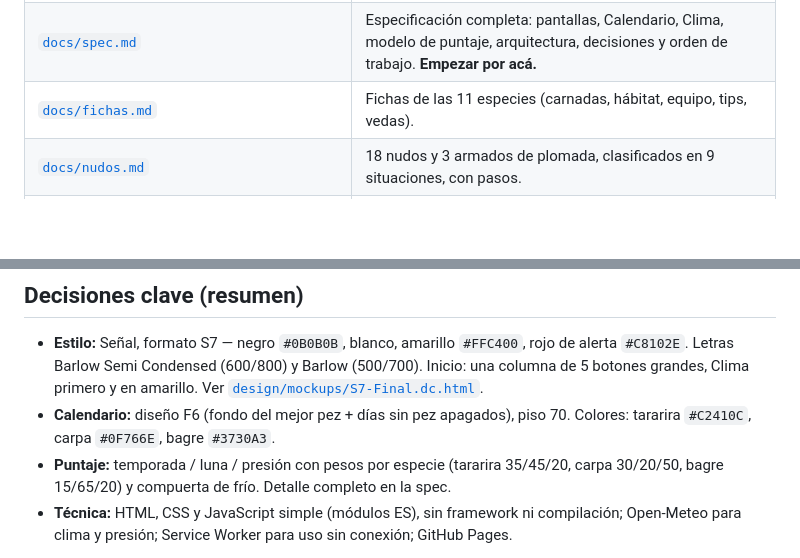
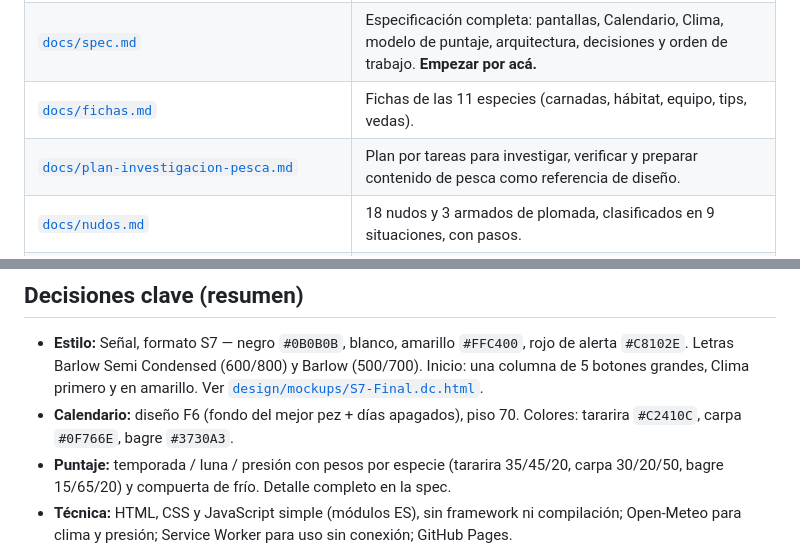
Before and after one commit to SegundoAymo/Pesca-App, a Markdown page: README.md, 2 parts joined by grey strips. Drawn GitHub-style; blank space fills up the shorter version.

Commit message:
docs: enlazar plan de investigacion desde README
Agente: ChatGPT

```diff
--- a/README.md
+++ b/README.md
@@ -32,6 +32,7 @@ Al subir una versión nueva, cambiar `VERSION` en `sw.js` para que los teléfono
 | [`docs/fuentes/`](docs/fuentes) | Documentos e imágenes de referencia, con índice. `entrada/` es la bandeja para subir lo nuevo. |
 | [`docs/spec.md`](docs/spec.md) | Especificación completa: pantallas, Calendario, Clima, modelo de puntaje, arquitectura, decisiones y orden de trabajo. **Empezar por acá.** |
 | [`docs/fichas.md`](docs/fichas.md) | Fichas de las 11 especies (carnadas, hábitat, equipo, tips, vedas). |
+| [`docs/plan-investigacion-pesca.md`](docs/plan-investigacion-pesca.md) | Plan por tareas para investigar, verificar y preparar contenido de pesca como referencia de diseño. |
 | [`docs/nudos.md`](docs/nudos.md) | 18 nudos y 3 armados de plomada, clasificados en 9 situaciones, con pasos. |
 | [`docs/armados.md`](docs/armados.md) | 8 armados de línea para tararira, bagre y carpa, glosario y lista de compras. |
 | [`design/mockups/`](design/mockups) | Todas las muestras de diseño (calendario A–F6, Inicio, Calendario, Clima, estilos, variantes S1–S7, catálogo de íconos). |
@@ -64,6 +65,6 @@ Si se cambia algo en el doc o en el lienzo, exportarlo acá en la misma tarea.
 ## Decisiones clave (resumen)
 
 - **Estilo:** Señal, formato S7 — negro `#0B0B0B`, blanco, amarillo `#FFC400`, rojo de alerta `#C8102E`. Letras Barlow Semi Condensed (600/800) y Barlow (500/700). Inicio: una columna de 5 botones grandes, Clima primero y en amarillo. Ver [`design/mockups/S7-Final.dc.html`](design/mockups/S7-Final.dc.html).
-- **Calendario:** diseño F6 (fondo del mejor pez + días sin pez apagados), piso 70. Colores: tararira `#C2410C`, carpa `#0F766E`, bagre `#3730A3`.
+- **Calendario:** diseño F6 (fondo del mejor pez + días apagados), piso 70. Colores: tararira `#C2410C`, carpa `#0F766E`, bagre `#3730A3`.
 - **Puntaje:** temporada / luna / presión con pesos por especie (tararira 35/45/20, carpa 30/20/50, bagre 15/65/20) y compuerta de frío. Detalle completo en la spec.
 - **Técnica:** HTML, CSS y JavaScript simple (módulos ES), sin framework ni compilación; Open-Meteo para clima y presión; Service Worker para uso sin conexión; GitHub Pages.
```
Also changed, not shown: other parts of README.md (+1 -1 lines).
